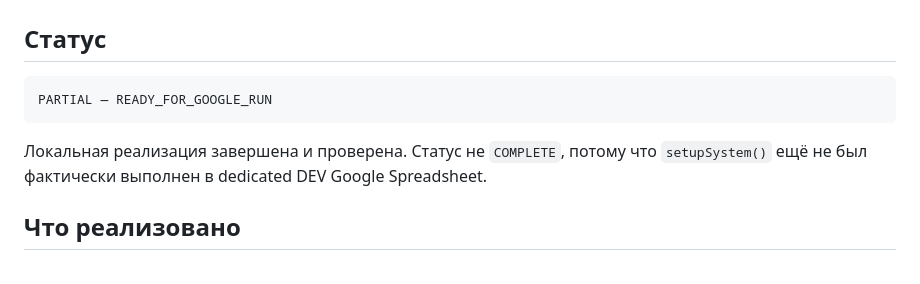
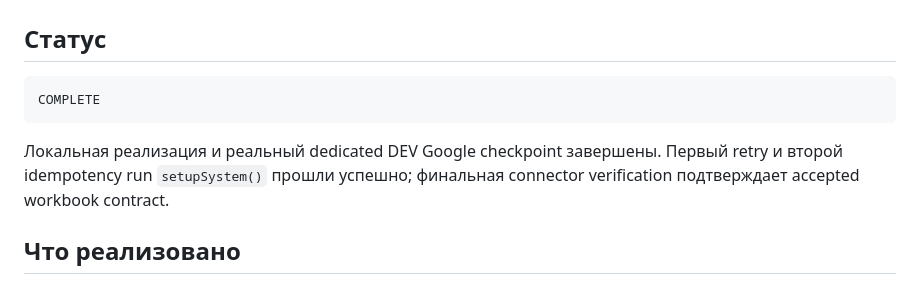
Before and after one commit to Seroggo/ai-furniture-estimator, a Markdown page: docs/stage-5-setup-system/stage-5-report.md, the part around one of its changes. GitHub-like rendering.

````diff
--- a/docs/stage-5-setup-system/stage-5-report.md
+++ b/docs/stage-5-setup-system/stage-5-report.md
@@ -3,11 +3,12 @@
 ## Статус
 
 ```text
-PARTIAL — READY_FOR_GOOGLE_RUN
+COMPLETE
 ```
 
-Локальная реализация завершена и проверена. Статус не `COMPLETE`, потому что
-`setupSystem()` ещё не был фактически выполнен в dedicated DEV Google Spreadsheet.
+Локальная реализация и реальный dedicated DEV Google checkpoint завершены.
+Первый retry и второй idempotency run `setupSystem()` прошли успешно; финальная
+connector verification подтверждает accepted workbook contract.
 
 ## Что реализовано
 
````
Also changed, not shown: other parts of docs/stage-5-setup-system/stage-5-report.md (+24 -19 lines), docs/stage-5-setup-system/stage-5-google-verification.md (added, +176 -0 lines).
